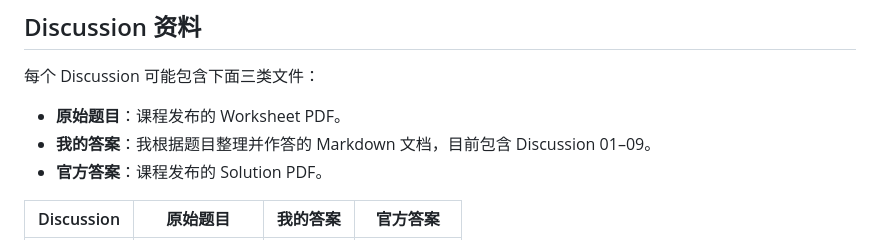
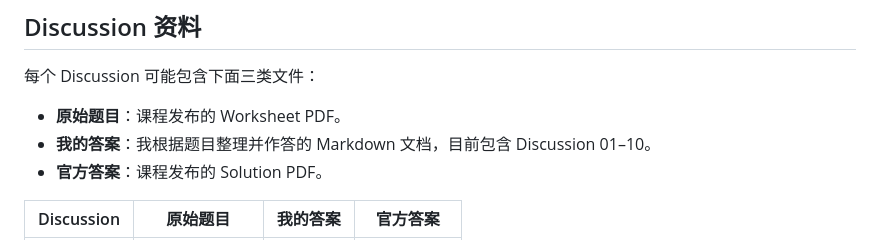
Before and after one commit to JiangShiYu6/CS189-Machine-Learning-Review, a Markdown page: README.md, the part around one of its changes. Rendered like a GitHub page.

Commit message:
Update Discussion 10 progress in README

```diff
--- a/README.md
+++ b/README.md
@@ -46,7 +46,7 @@ Lecture 目录收录了 Fall 2025 发布的 24 份讲义 PDF，覆盖 Lecture 01
 每个 Discussion 可能包含下面三类文件：
 
 - **原始题目**：课程发布的 Worksheet PDF。
-- **我的答案**：我根据题目整理并作答的 Markdown 文档，目前包含 Discussion 01–09。
+- **我的答案**：我根据题目整理并作答的 Markdown 文档，目前包含 Discussion 01–10。
 - **官方答案**：课程发布的 Solution PDF。
 
 | Discussion | 原始题目 | 我的答案 | 官方答案 |
```
Also changed, not shown: other parts of README.md (+1 -1 lines).
